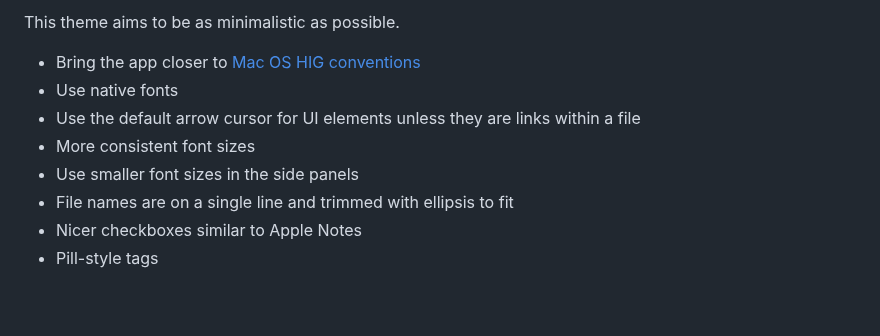
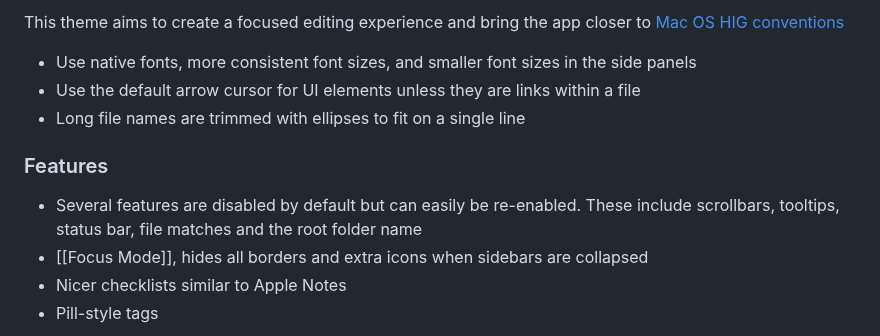
Before and after one commit to kepano/obsidian-minimal, a Markdown page: README.md, the part around one of its changes. GitHub-like rendering; blank space fills up the shorter version.

```diff
--- a/README.md
+++ b/README.md
@@ -1,11 +1,12 @@
-This theme aims to be as minimalistic as possible.
+This theme aims to create a focused editing experience and bring the app closer to [Mac OS HIG conventions](https://developer.apple.com/design/human-interface-guidelines/macos/overview/themes/)
 
-- Bring the app closer to [Mac OS HIG conventions](https://developer.apple.com/design/human-interface-guidelines/macos/overview/themes/)
-- Use native fonts
+- Use native fonts, more consistent font sizes, and smaller font sizes in the side panels
 - Use the default arrow cursor for UI elements unless they are links within a file
-- More consistent font sizes
-- Use smaller font sizes in the side panels
-- File names are on a single line and trimmed with ellipsis to fit
-- Nicer checkboxes similar to Apple Notes
+- Long file names are  trimmed with ellipses to fit on a single line
+
+### Features
+- Several features are disabled by default but can easily be re-enabled. These include scrollbars, tooltips, status bar, file matches and the root folder name
+- [[Focus Mode]], hides all borders and extra icons when sidebars are collapsed
+- Nicer checklists similar to Apple Notes
 - Pill-style tags
 
```
Also changed, not shown: other parts of README.md (+4 -2 lines), dark-complex.png (added), dark-simple.png (added), dark.png (deleted), light-focus.png (added), light-simple.png (added), light.png (deleted).
